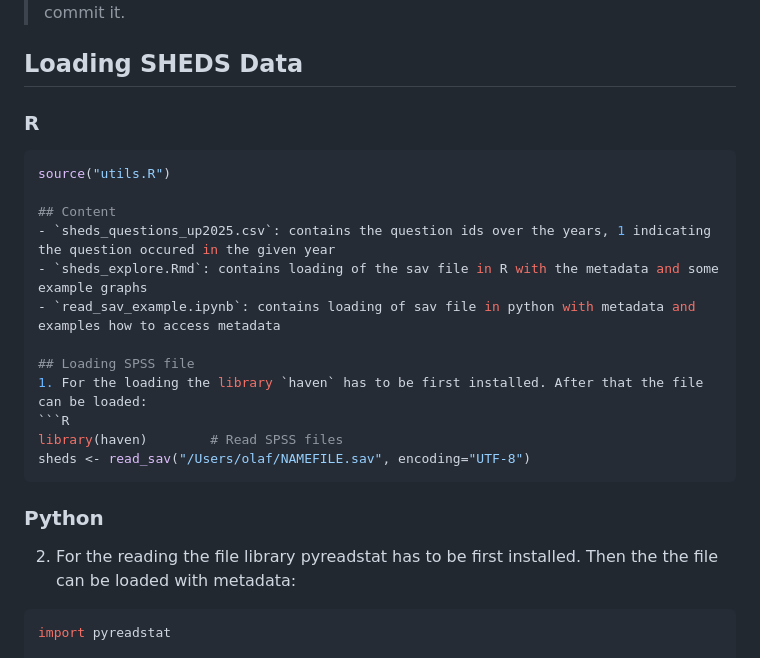
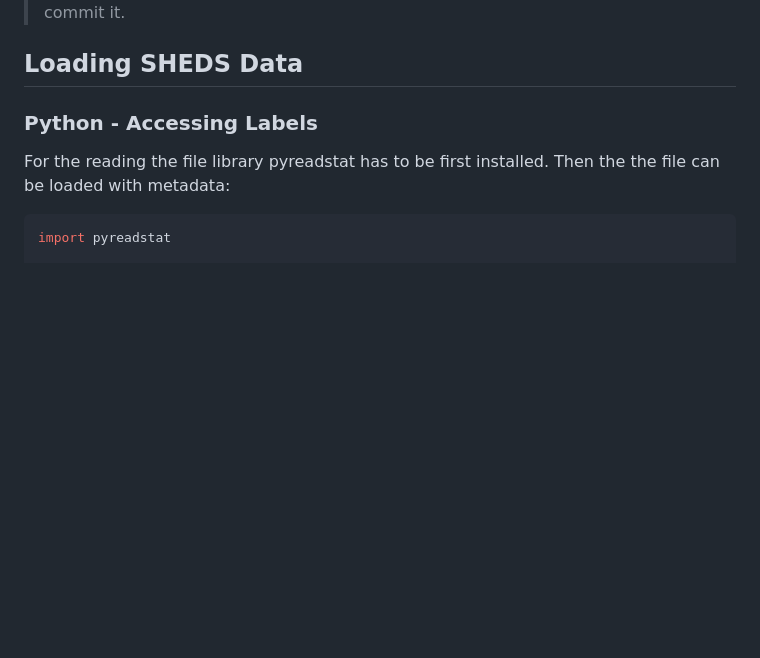
Before and after one commit to SiLab-group/sheds_data_scripts, a Markdown page: README.md, the part around the change. Rendered like a GitHub page; blank space fills up the shorter version.

Commit message:
docs: fix readme (#6)
* docs: fix readme

````diff
--- a/README.md
+++ b/README.md
@@ -121,26 +121,9 @@ sheds_files:
 
 ## Loading SHEDS Data
 
-### R
+### Python - Accessing Labels
 
-```r
-source("utils.R")
-
-## Content
-- `sheds_questions_up2025.csv`: contains the question ids over the years, 1 indicating the question occured in the given year
-- `sheds_explore.Rmd`: contains loading of the sav file in R with the metadata and some example graphs
-- `read_sav_example.ipynb`: contains loading of sav file in python with metadata and examples how to access metadata
-
-## Loading SPSS file
-1. For the loading the library `haven` has to be first installed. After that the file can be loaded:
-```R
-library(haven)        # Read SPSS files
-sheds <- read_sav("/Users/olaf/NAMEFILE.sav", encoding="UTF-8")
-```
-
-### Python
-
-2. For the reading the file library pyreadstat has to be first installed. Then the the file can be loaded with metadata:
+For the reading the file library pyreadstat has to be first installed. Then the the file can be loaded with metadata:
 ```python
 import pyreadstat
 
````
